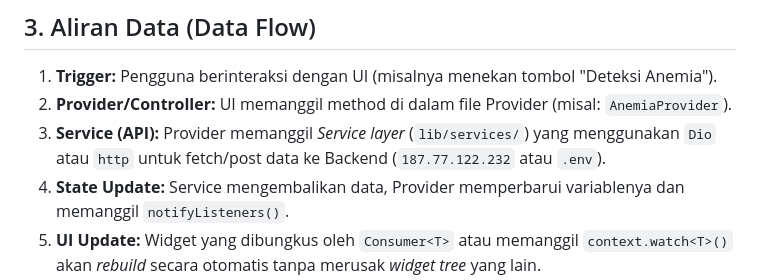
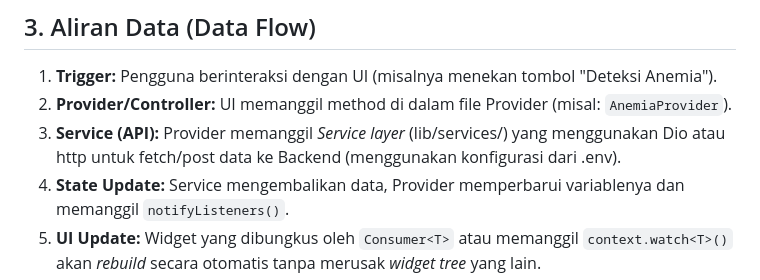
Before and after one commit to Aransyah28/balansing-frontend, a Markdown page: SSoT.md, the part around the change. GitHub-like rendering.

Commit message:
Update SSoT.md
Co-authored-by: gemini-code-assist[bot] <176961590+gemini-code-assist[bot]@users.noreply.github.com>

```diff
--- a/SSoT.md
+++ b/SSoT.md
@@ -40,7 +40,7 @@ Untuk mengoptimalkan performa dan mempermudah pewarisan kode (code handover) kep
 
 1. **Trigger:** Pengguna berinteraksi dengan UI (misalnya menekan tombol "Deteksi Anemia").
 2. **Provider/Controller:** UI memanggil method di dalam file Provider (misal: `AnemiaProvider`).
-3. **Service (API):** Provider memanggil *Service layer* (`lib/services/`) yang menggunakan `Dio` atau `http` untuk fetch/post data ke Backend (`187.77.122.232` atau `.env`).
+3. **Service (API):** Provider memanggil *Service layer* (lib/services/) yang menggunakan Dio atau http untuk fetch/post data ke Backend (menggunakan konfigurasi dari .env).
 4. **State Update:** Service mengembalikan data, Provider memperbarui variablenya dan memanggil `notifyListeners()`.
 5. **UI Update:** Widget yang dibungkus oleh `Consumer<T>` atau memanggil `context.watch<T>()` akan *rebuild* secara otomatis tanpa merusak *widget tree* yang lain.
 
```
